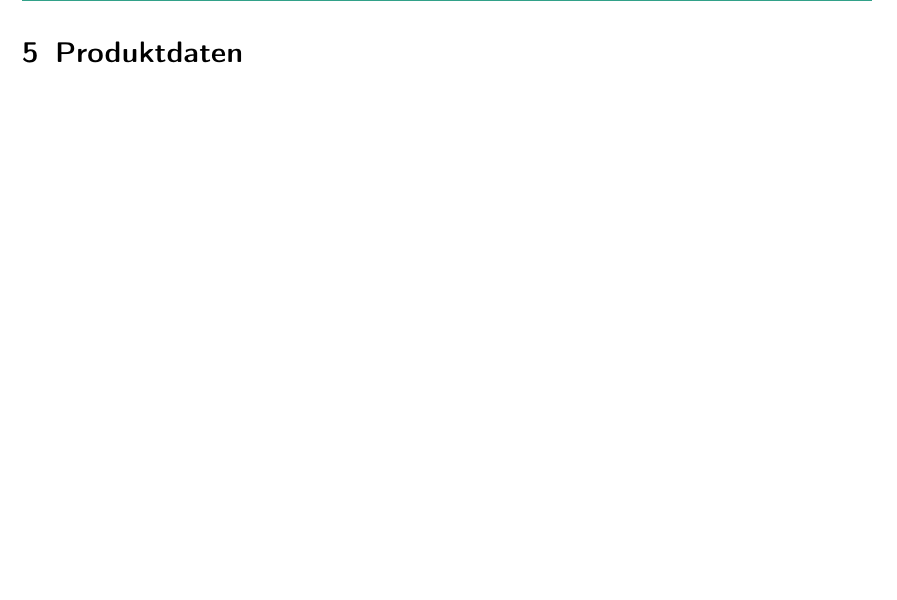
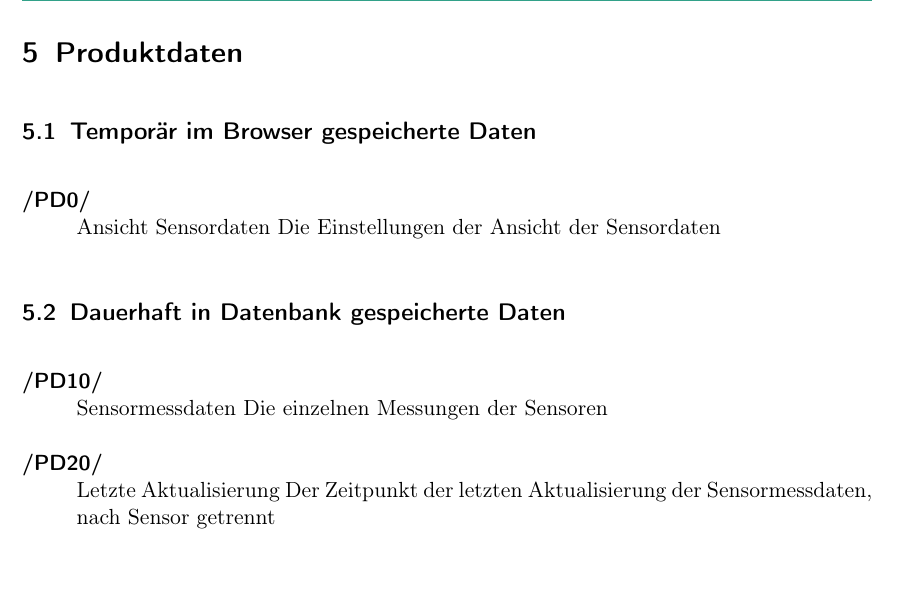
Before and after one commit to JonaEnz/pse-airquality-1, a LaTeX document (Pflichtenheft/Pflichtenheft.tex, which reads Pflichtenheft/chapters/Produktdaten.tex): part of page 9 of 16, cut so that both start at the same text. Compiled offline with pdfLaTeX.

Commit message:
add product data for frontend and database

```diff
--- a/Pflichtenheft/chapters/Produktdaten.tex
+++ b/Pflichtenheft/chapters/Produktdaten.tex
@@ -1 +1,15 @@
 \section{Produktdaten}
+
+\subsection{Temporär im Browser gespeicherte Daten}
+\begin{Kriterien}{PD}
+    \item Ansicht Sensordaten
+        Die Einstellungen der Ansicht der Sensordaten
+\end{Kriterien}
+
+\subsection{Dauerhaft in Datenbank gespeicherte Daten}
+\begin{Kriterien}{PD}
+    \item Sensormessdaten
+        Die einzelnen Messungen der Sensoren
+    \item Letzte Aktualisierung
+        Der Zeitpunkt der letzten Aktualisierung der Sensormessdaten, nach Sensor getrennt
+\end{Kriterien}
```
